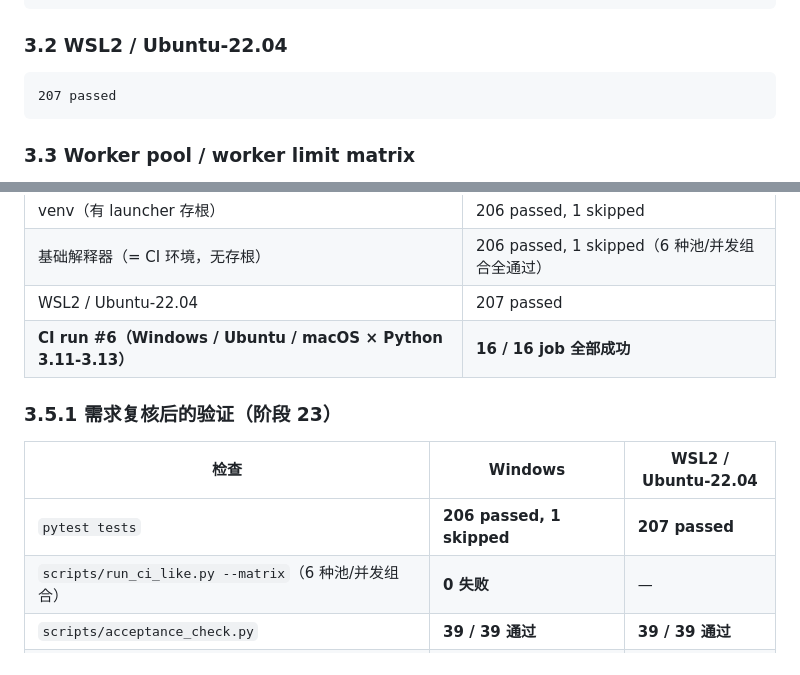
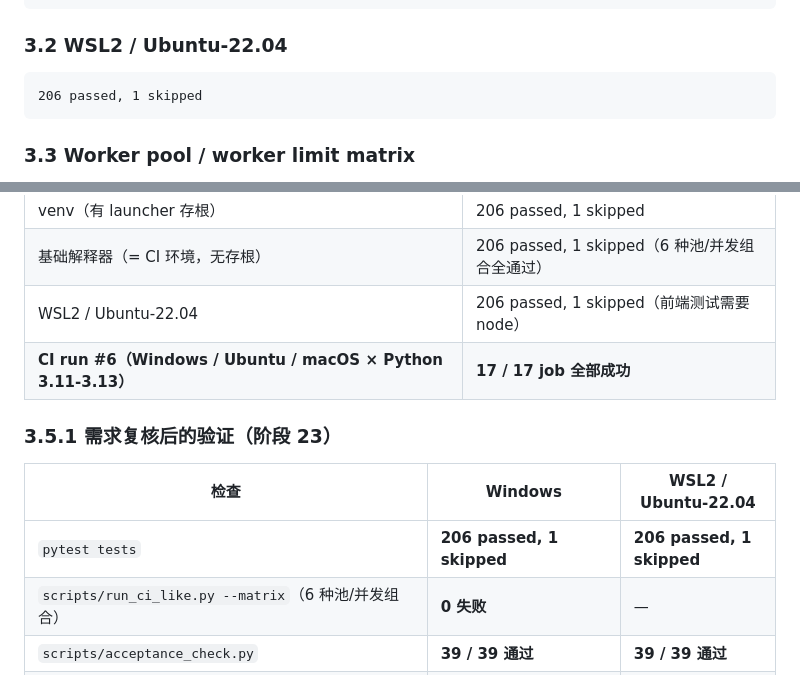
Before and after one commit to Crystalclear9/AgentFuse, a Markdown page: docs/TEST_REPORT.md, 2 parts joined by grey strips. Rendered like a GitHub page.

Commit message:
docs: the numbers of the second review round

````diff
--- a/docs/TEST_REPORT.md
+++ b/docs/TEST_REPORT.md
@@ -37,7 +37,7 @@ python scripts/acceptance_check.py
 ### 3.2 WSL2 / Ubuntu-22.04
 
 ```text
-207 passed
+206 passed, 1 skipped
 ```
 
 ### 3.3 Worker pool / worker limit matrix
@@ -131,14 +131,14 @@ python scripts/run_ci_like.py --matrix
 |---|---|
 | venv（有 launcher 存根） | 206 passed, 1 skipped |
 | 基础解释器（= CI 环境，无存根） | 206 passed, 1 skipped（6 种池/并发组合全通过） |
-| WSL2 / Ubuntu-22.04 | 207 passed |
-| **CI run #6（Windows / Ubuntu / macOS × Python 3.11-3.13）** | **16 / 16 job 全部成功** |
+| WSL2 / Ubuntu-22.04 | 206 passed, 1 skipped（前端测试需要 node） |
+| **CI run #6（Windows / Ubuntu / macOS × Python 3.11-3.13）** | **17 / 17 job 全部成功** |
 
 ### 3.5.1 需求复核后的验证（阶段 23）
 
 | 检查 | Windows | WSL2 / Ubuntu-22.04 |
 |---|---|---|
-| `pytest tests` | **206 passed, 1 skipped** | **207 passed** |
+| `pytest tests` | **206 passed, 1 skipped** | **206 passed, 1 skipped** |
 | `scripts/run_ci_like.py --matrix`（6 种池/并发组合） | **0 失败** | — |
 | `scripts/acceptance_check.py` | **39 / 39 通过** | **39 / 39 通过** |
 | `scripts/audit_requirements.py`（267 项 / 49 个需求小节，含行为审计） | **267 / 267 通过** | **267 / 267 通过** |
````
Also changed, not shown: README.md (+1 -1 lines).
